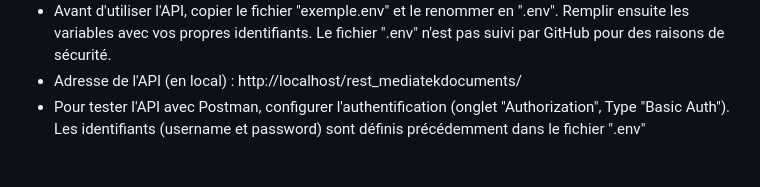
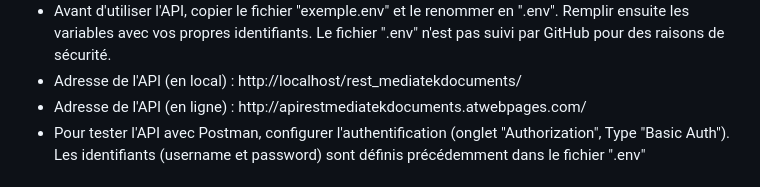
Before and after one commit to aurelied1991/rest_mediatekdocuments, a Markdown page: README.md, the part around the change. Drawn GitHub-style.

```diff
--- a/README.md
+++ b/README.md
@@ -18,6 +18,7 @@ Pour tester l'API REST en local, voici le mode opératoire (similaire à celui d
    <li>Ouvrir l'API dans NetBeans pour pouvoir analyser le code et le faire évoluer suivant les besoins.</li>
    <li>Avant d'utiliser l'API, copier le fichier "exemple.env" et le renommer en ".env". Remplir ensuite les variables avec vos propres identifiants. Le fichier ".env" n'est pas suivi par GitHub pour des raisons de sécurité.
    <li>Adresse de l'API (en local) : http://localhost/rest_mediatekdocuments/ </li>
+   <li>Adresse de l'API (en ligne) : http://apirestmediatekdocuments.atwebpages.com/</li>
    <li>Pour tester l'API avec Postman, configurer l'authentification (onglet "Authorization", Type "Basic Auth"). Les identifiants (username et password) sont définis précédemment dans le fichier ".env"</li>
 </ul>
 
```
